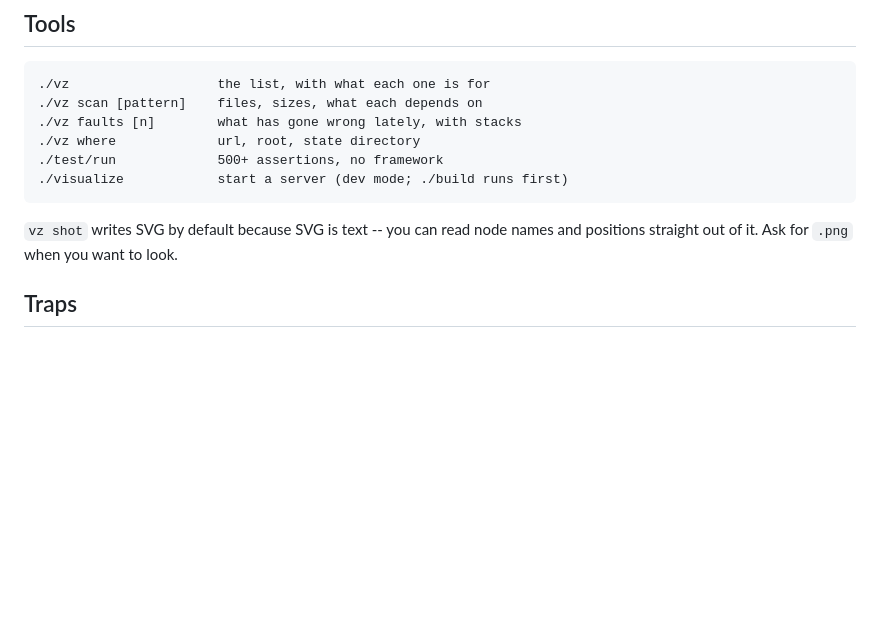
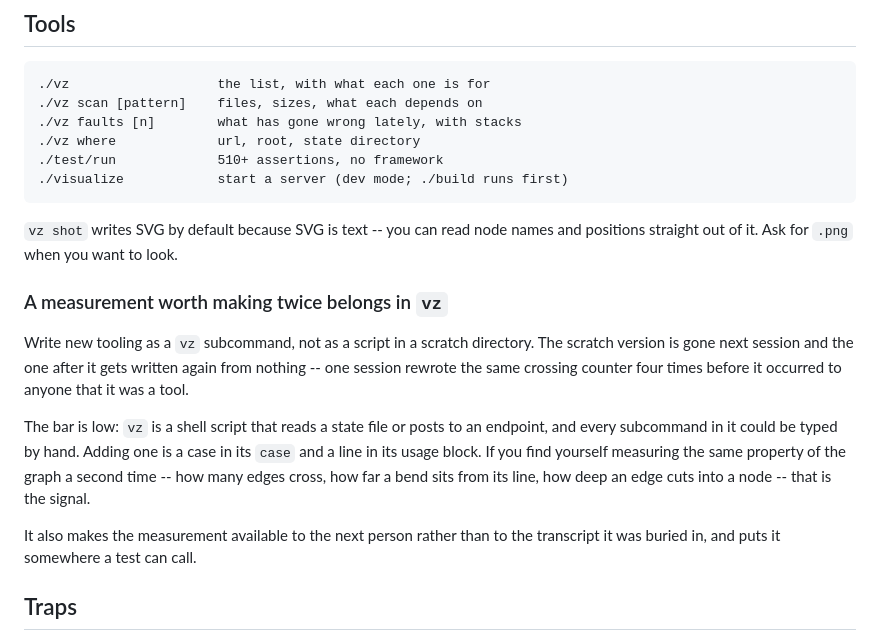
Before and after one commit to arasskin/visualize, a Markdown page: CLAUDE.md, the part around the change. GitHub-like rendering; blank space fills up the shorter version.

Commit message:
a measurement worth making twice belongs in vz
This session wrote the same crossing counter four times -- once to check
whether a tiebreak had helped, once to check the bundle pass, once for the
bend spacing, once for the curves -- each time as a throwaway script in a
scratch directory that the next session will not have. The same happened
to the edge-over-node depth measurement.

`vz` is a shell script that reads a state file or posts to an endpoint;
adding a subcommand is a case in its `case` and a line in its usage block.
The bar for putting a measurement there is lower than the cost of writing
it twice, and a subcommand is available to the next person and callable
from a test, where a scratch script is neither.

```diff
--- a/CLAUDE.md
+++ b/CLAUDE.md
@@ -38,11 +38,28 @@ you type, a person sees typed.
     ./vz scan [pattern]    files, sizes, what each depends on
     ./vz faults [n]        what has gone wrong lately, with stacks
     ./vz where             url, root, state directory
-    ./test/run             500+ assertions, no framework
+    ./test/run             510+ assertions, no framework
     ./visualize            start a server (dev mode; ./build runs first)
 
 `vz shot` writes SVG by default because SVG is text -- you can read node names
 and positions straight out of it. Ask for `.png` when you want to look.
+
+### A measurement worth making twice belongs in `vz`
+
+Write new tooling as a `vz` subcommand, not as a script in a scratch
+directory. The scratch version is gone next session and the one after it gets
+written again from nothing -- one session rewrote the same crossing counter
+four times before it occurred to anyone that it was a tool.
+
+The bar is low: `vz` is a shell script that reads a state file or posts to an
+endpoint, and every subcommand in it could be typed by hand. Adding one is a
+case in its `case` and a line in its usage block. If you find yourself
+measuring the same property of the graph a second time -- how many edges
+cross, how far a bend sits from its line, how deep an edge cuts into a node --
+that is the signal.
+
+It also makes the measurement available to the next person rather than to the
+transcript it was buried in, and puts it somewhere a test can call.
 
 ## Traps
 
```
